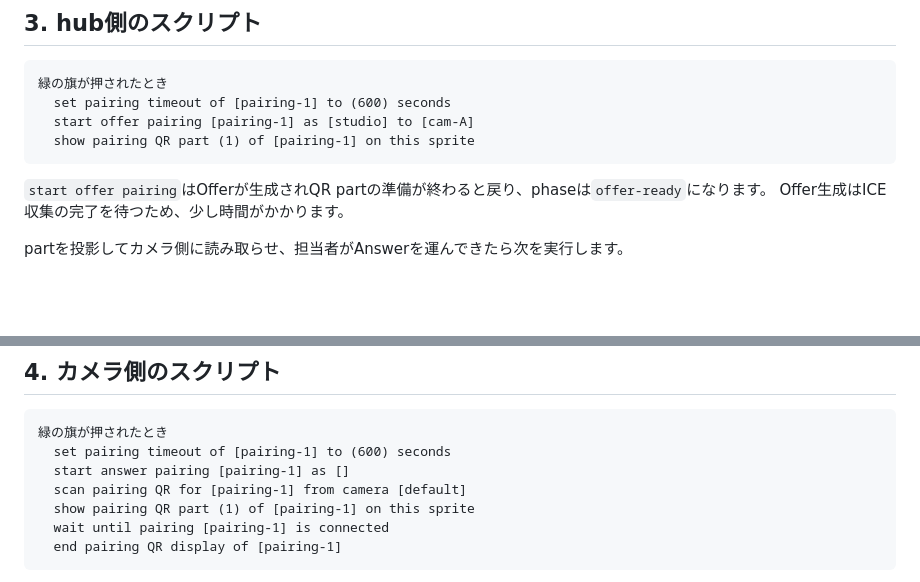
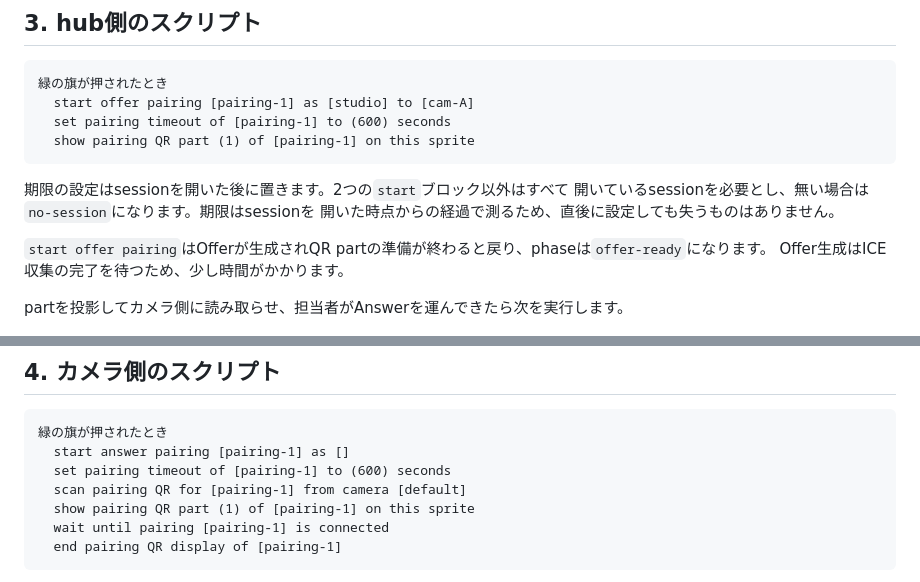
Before and after one commit to kubohiroya/turbowarp-webrtc-qrcode-pairing, a Markdown page: docs/integration-guide.ja.md, 2 parts joined by grey strips. Drawn GitHub-style; blank space fills up the shorter version.

````diff
--- a/docs/integration-guide.ja.md
+++ b/docs/integration-guide.ja.md
@@ -49,10 +49,14 @@ globalThis.__TWQP_FEATURE_FLAGS__ = {qrCodePairing: true};
 
 ```
 緑の旗が押されたとき
+  start offer pairing [pairing-1] as [studio] to [cam-A]
   set pairing timeout of [pairing-1] to (600) seconds
-  start offer pairing [pairing-1] as [studio] to [cam-A]
   show pairing QR part (1) of [pairing-1] on this sprite
 ```
+
+期限の設定はsessionを開いた後に置きます。2つの`start`ブロック以外はすべて
+開いているsessionを必要とし、無い場合は`no-session`になります。期限はsessionを
+開いた時点からの経過で測るため、直後に設定しても失うものはありません。
 
 `start offer pairing`はOfferが生成されQR partの準備が終わると戻り、phaseは`offer-ready`になります。
 Offer生成はICE収集の完了を待つため、少し時間がかかります。
@@ -73,8 +77,8 @@ end pairing QR display of [pairing-1]
 
 ```
 緑の旗が押されたとき
+  start answer pairing [pairing-1] as []
   set pairing timeout of [pairing-1] to (600) seconds
-  start answer pairing [pairing-1] as []
   scan pairing QR for [pairing-1] from camera [default]
   show pairing QR part (1) of [pairing-1] on this sprite
   wait until pairing [pairing-1] is connected
````
Also changed, not shown: docs/integration-guide.md (+7 -2 lines).
